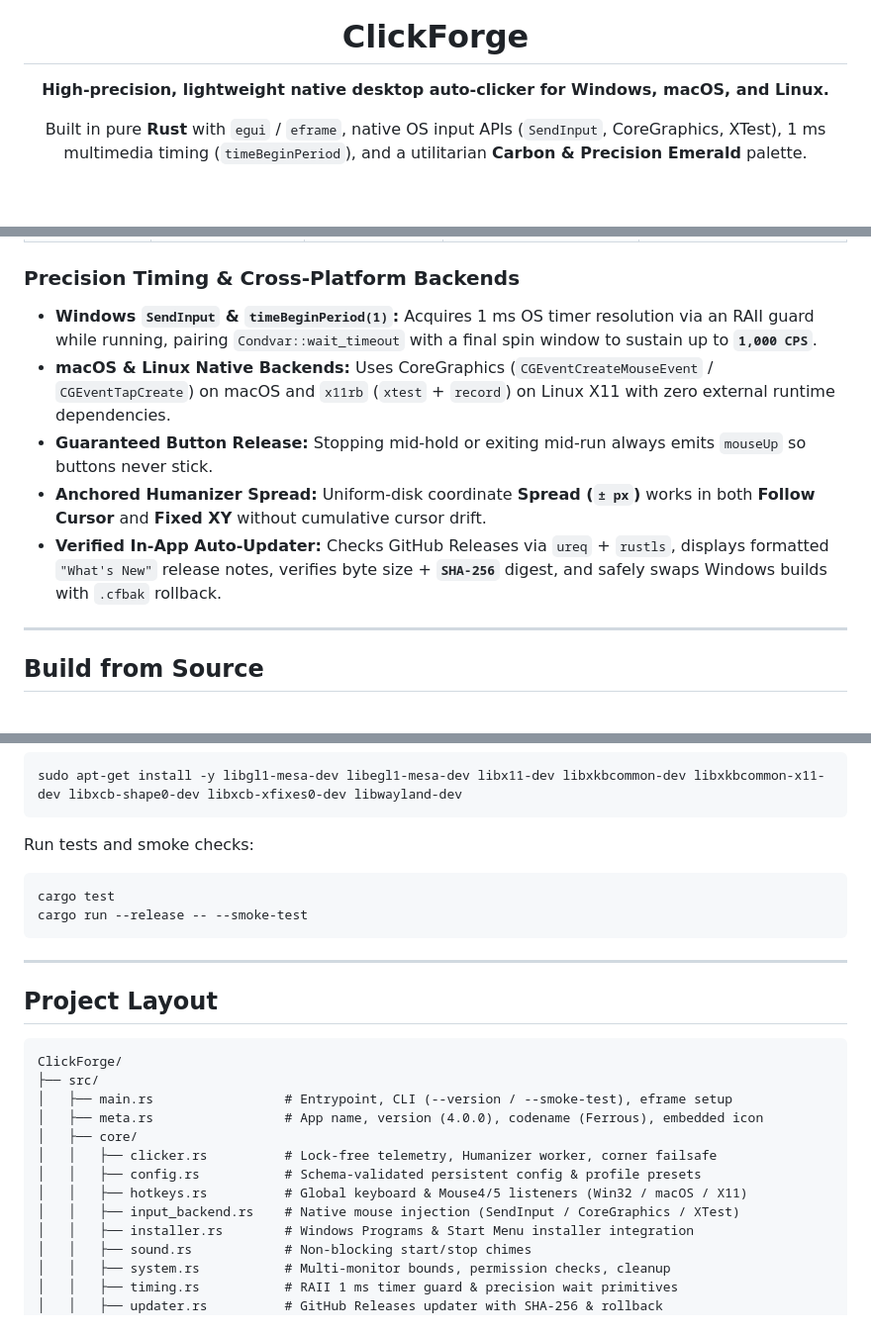
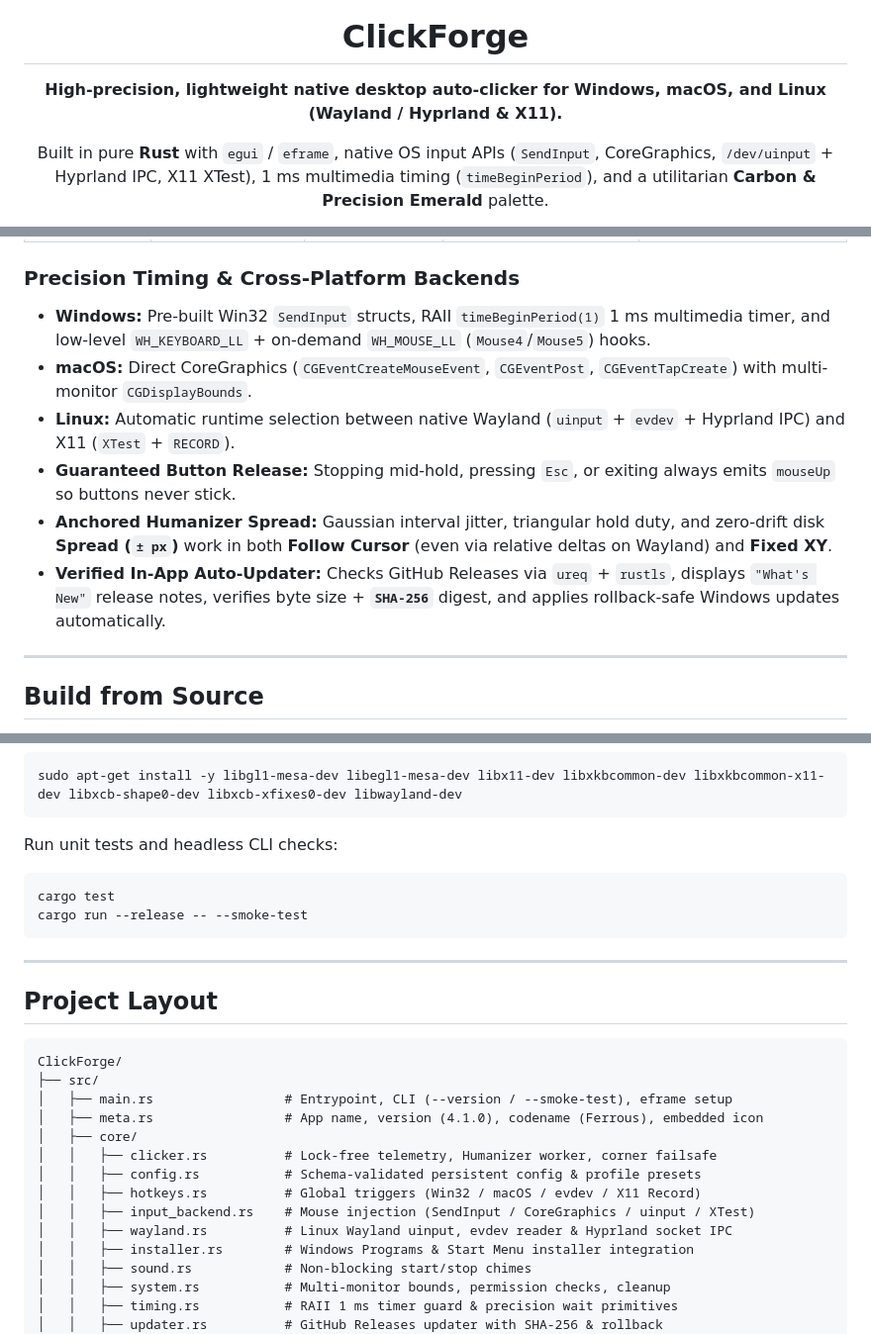
Before and after one commit to efeartn/ClickForge, a Markdown page: README.md, 3 parts joined by grey strips. Shown at 99% size. Drawn GitHub-style; blank space fills up the shorter version.

````diff
--- a/README.md
+++ b/README.md
@@ -4,9 +4,9 @@
 
 # ClickForge
 
-**High-precision, lightweight native desktop auto-clicker for Windows, macOS, and Linux.**
+**High-precision, lightweight native desktop auto-clicker for Windows, macOS, and Linux (Wayland / Hyprland & X11).**
 
-Built in pure **Rust** with `egui` / `eframe`, native OS input APIs (`SendInput`, CoreGraphics, XTest), 1 ms multimedia timing (`timeBeginPeriod`), and a utilitarian **Carbon & Precision Emerald** palette.
+Built in pure **Rust** with `egui` / `eframe`, native OS input APIs (`SendInput`, CoreGraphics, `/dev/uinput` + Hyprland IPC, X11 XTest), 1 ms multimedia timing (`timeBeginPeriod`), and a utilitarian **Carbon & Precision Emerald** palette.
 
 [![Latest Release](https://img.shields.io/github/v/release/efeartn/ClickForge?color=10A37F&label=Release)](https://github.com/efeartn/ClickForge/releases/latest)
 [![License: GPL-3.0](https://img.shields.io/badge/License-GPL--3.0-blue.svg)](LICENSE)
@@ -89,11 +107,12 @@ Rewritten from the ground up in **Rust** for instant startup, minimal footprint,
 | **Custom** | User-defined (`ms` / `sec` / `min` / `CPS`) | `Follow Cursor` or `Fixed XY` | `Left` / `Right` / `Middle` · `1x` / `2x` · `Infinite` / `Fixed` | Optional |
 
 ### Precision Timing & Cross-Platform Backends
-- **Windows `SendInput` & `timeBeginPeriod(1)`:** Acquires 1 ms OS timer resolution via an RAII guard while running, pairing `Condvar::wait_timeout` with a final spin window to sustain up to **`1,000 CPS`**.
-- **macOS & Linux Native Backends:** Uses CoreGraphics (`CGEventCreateMouseEvent` / `CGEventTapCreate`) on macOS and `x11rb` (`xtest` + `record`) on Linux X11 with zero external runtime dependencies.
-- **Guaranteed Button Release:** Stopping mid-hold or exiting mid-run always emits `mouseUp` so buttons never stick.
-- **Anchored Humanizer Spread:** Uniform-disk coordinate **Spread (`± px`)** works in both **Follow Cursor** and **Fixed XY** without cumulative cursor drift.
-- **Verified In-App Auto-Updater:** Checks GitHub Releases via `ureq` + `rustls`, displays formatted `"What's New"` release notes, verifies byte size + **`SHA-256`** digest, and safely swaps Windows builds with `.cfbak` rollback.
+- **Windows:** Pre-built Win32 `SendInput` structs, RAII `timeBeginPeriod(1)` 1 ms multimedia timer, and low-level `WH_KEYBOARD_LL` + on-demand `WH_MOUSE_LL` (`Mouse4`/`Mouse5`) hooks.
+- **macOS:** Direct CoreGraphics (`CGEventCreateMouseEvent`, `CGEventPost`, `CGEventTapCreate`) with multi-monitor `CGDisplayBounds`.
+- **Linux:** Automatic runtime selection between native Wayland (`uinput` + `evdev` + Hyprland IPC) and X11 (`XTest` + `RECORD`).
+- **Guaranteed Button Release:** Stopping mid-hold, pressing `Esc`, or exiting always emits `mouseUp` so buttons never stick.
+- **Anchored Humanizer Spread:** Gaussian interval jitter, triangular hold duty, and zero-drift disk **Spread (`± px`)** work in both **Follow Cursor** (even via relative deltas on Wayland) and **Fixed XY**.
+- **Verified In-App Auto-Updater:** Checks GitHub Releases via `ureq` + `rustls`, displays `"What's New"` release notes, verifies byte size + **`SHA-256`** digest, and applies rollback-safe Windows updates automatically.
 
 ---
 
@@ -113,7 +132,7 @@ On Debian/Ubuntu Linux, install the X11 & OpenGL development headers first:
 sudo apt-get install -y libgl1-mesa-dev libegl1-mesa-dev libx11-dev libxkbcommon-dev libxkbcommon-x11-dev libxcb-shape0-dev libxcb-xfixes0-dev libwayland-dev
 ```
 
-Run tests and smoke checks:
+Run unit tests and headless CLI checks:
 
 ```bash
 cargo test
@@ -128,12 +147,13 @@ cargo run --release -- --smoke-test
 ClickForge/
 ├── src/
 │   ├── main.rs                 # Entrypoint, CLI (--version / --smoke-test), eframe setup
-│   ├── meta.rs                 # App name, version (4.0.0), codename (Ferrous), embedded icon
+│   ├── meta.rs                 # App name, version (4.1.0), codename (Ferrous), embedded icon
 │   ├── core/
 │   │   ├── clicker.rs          # Lock-free telemetry, Humanizer worker, corner failsafe
 │   │   ├── config.rs           # Schema-validated persistent config & profile presets
-│   │   ├── hotkeys.rs          # Global keyboard & Mouse4/5 listeners (Win32 / macOS / X11)
-│   │   ├── input_backend.rs    # Native mouse injection (SendInput / CoreGraphics / XTest)
+│   │   ├── hotkeys.rs          # Global triggers (Win32 / macOS / evdev / X11 Record)
+│   │   ├── input_backend.rs    # Mouse injection (SendInput / CoreGraphics / uinput / XTest)
+│   │   ├── wayland.rs          # Linux Wayland uinput, evdev reader & Hyprland socket IPC
 │   │   ├── installer.rs        # Windows Programs & Start Menu installer integration
 │   │   ├── sound.rs            # Non-blocking start/stop chimes
 │   │   ├── system.rs           # Multi-monitor bounds, permission checks, cleanup
````
Also changed, not shown: other parts of README.md (+32 -14 lines), CHANGELOG.md (+15 -0 lines), docs/screenshots/app-dark.png, docs/screenshots/app-light.png, docs/screenshots/setup-prompt.png, docs/screenshots/update-prompt.png, 13 other files.
